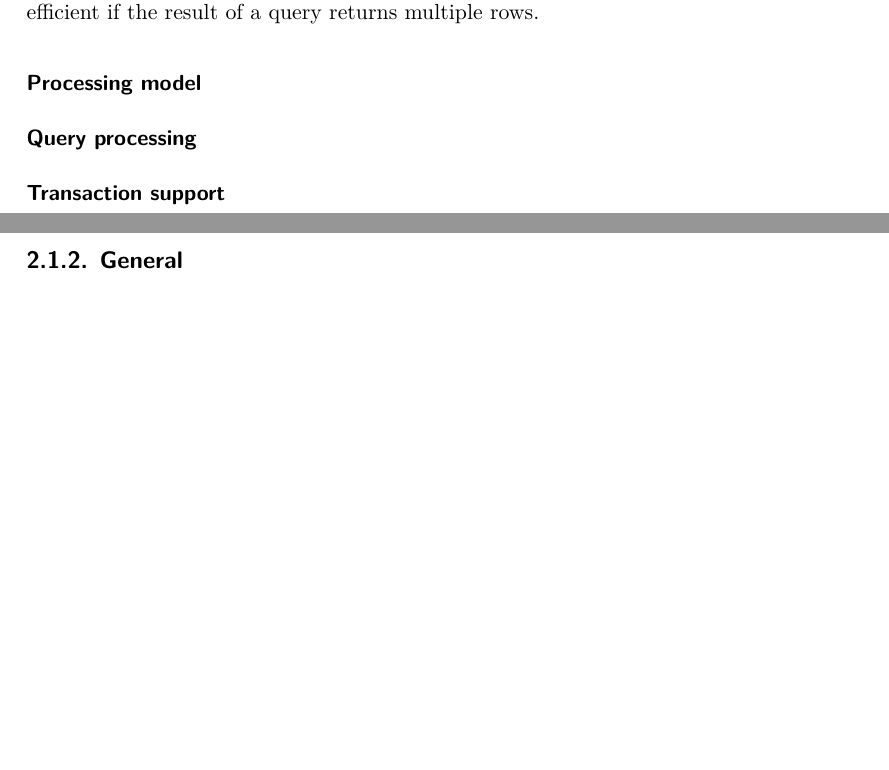
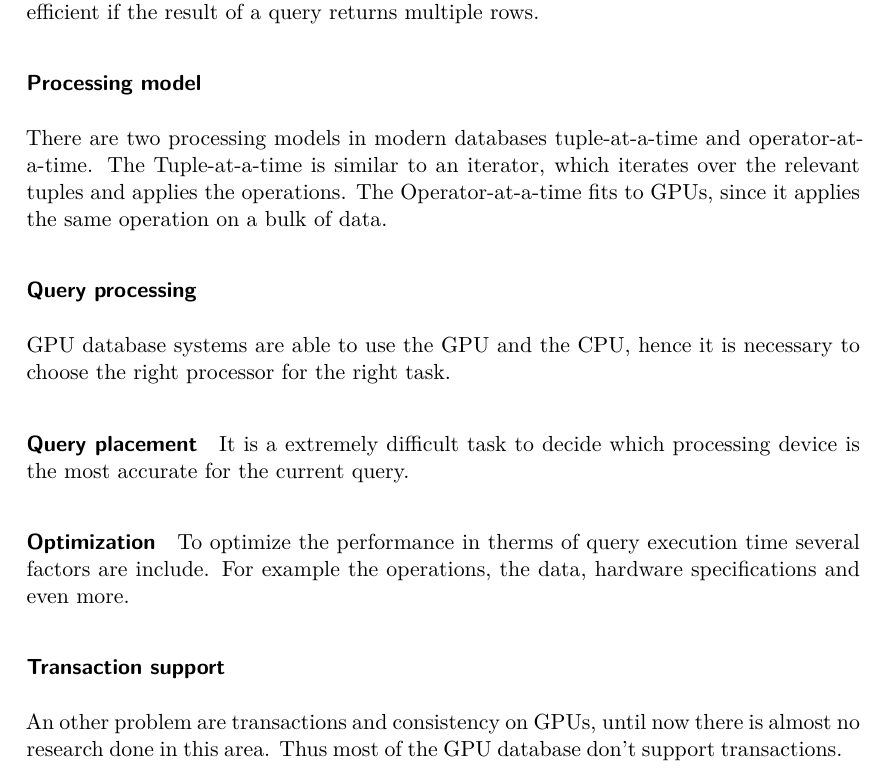
Before and after one commit to Murthy10/GpuDbSeminar, a LaTeX thesis (docu/thesis.tex, which reads docu/02_gpu_database.tex): two parts of pages 6 and 7 of 19 before the commit and part of page 6 of 18 after it, the two joined at a grey line, cut so that both start at the same text, the shorter picture padded with empty space. The pictures show the PDF file docu/thesis.pdf that the author committed with the source.

Commit message:
more intro

```diff
--- a/docu/02_gpu_database.tex
+++ b/docu/02_gpu_database.tex
@@ -40,11 +40,15 @@ The advantages of column stores are tasks like aggregations, though row stores a
 
 \subsubsection{Processing model}
 There are two processing models in modern databases tuple-at-a-time and operator-at-a-time.
+The Tuple-at-a-time is similar to an iterator, which iterates over the relevant tuples and applies the operations.
+The Operator-at-a-time fits to GPUs, since it applies the same operation on a bulk of data.
 
 \subsubsection{Query processing}
+GPU database systems are able to use the GPU and the CPU, hence it is necessary to choose the right processor for the right task.
+\paragraph{Query placement} It is a extremely difficult task to decide which processing device is the most accurate for the current query.
+\paragraph{Optimization} To optimize the performance in therms of query execution time several factors are include.
+For example the operations, the data, hardware specifications and even more.
 
 \subsubsection{Transaction support}
-
-\newpage
-
-\subsection{General}
+An other problem are transactions and consistency on GPUs, until now there is almost no research done in this area.
+Thus most of the GPU database don't support transactions.
```
Also changed, not shown: docu/03_mapd.tex (+5 -1 lines), docu/thesis.pdf, 4 other files.
